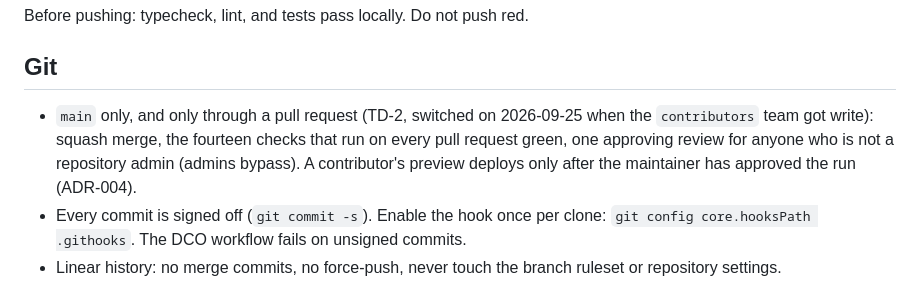
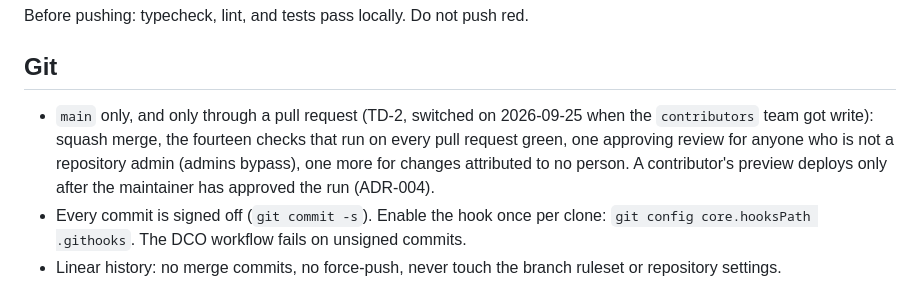
Before and after one commit to kuutti-fi/kuutti-app, a Markdown page: CLAUDE.md, the part around the change. Rendered like a GitHub page.

```diff
--- a/CLAUDE.md
+++ b/CLAUDE.md
@@ -41,7 +41,7 @@ Before pushing: typecheck, lint, and tests pass locally. Do not push red.
 
 ## Git
 
-- `main` only, and only through a pull request (TD-2, switched on 2026-09-25 when the `contributors` team got write): squash merge, the fourteen checks that run on every pull request green, one approving review for anyone who is not a repository admin (admins bypass). A contributor's preview deploys only after the maintainer has approved the run (ADR-004).
+- `main` only, and only through a pull request (TD-2, switched on 2026-09-25 when the `contributors` team got write): squash merge, the fourteen checks that run on every pull request green, one approving review for anyone who is not a repository admin (admins bypass), one more for changes attributed to no person. A contributor's preview deploys only after the maintainer has approved the run (ADR-004).
 - Every commit is signed off (`git commit -s`). Enable the hook once per clone: `git config core.hooksPath .githooks`. The DCO workflow fails on unsigned commits.
 - Linear history: no merge commits, no force-push, never touch the branch ruleset or repository settings.
 - Subject line imperative and under 72 characters; the body says what and why. Cite the TD or ADR when a change follows one.
```
Also changed, not shown: CONTRIBUTING.md (+1 -1 lines), infra/README.md (+1 -1 lines).
